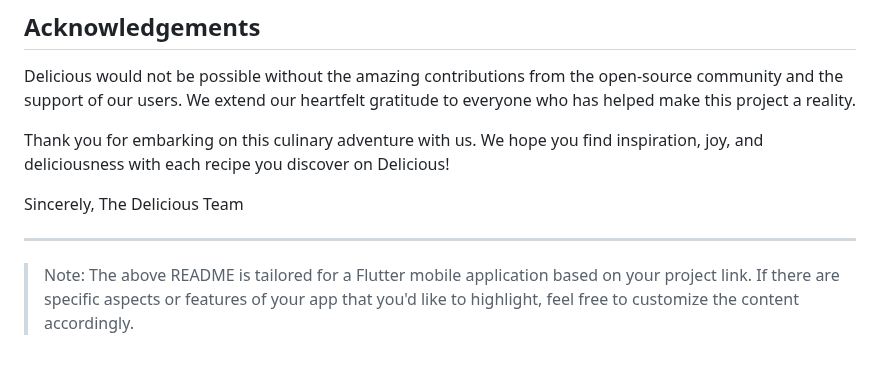
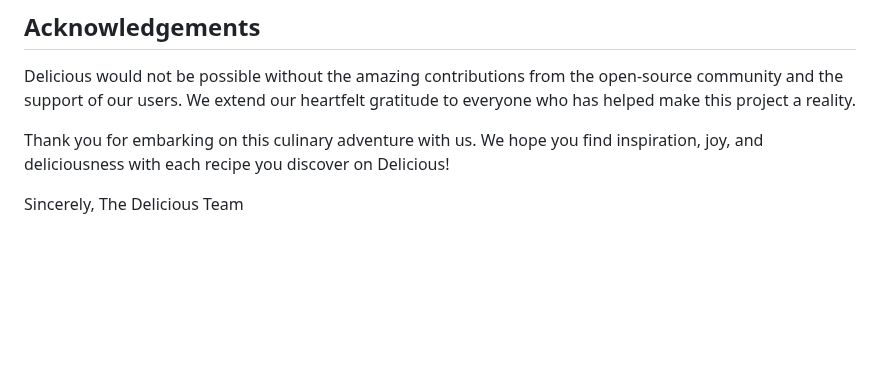
Before and after one commit to tejaspalyekar/Delicious, a Markdown page: README.md, the part around the change. GitHub-like rendering; blank space fills up the shorter version.

```diff
--- a/README.md
+++ b/README.md
@@ -73,7 +73,3 @@ Thank you for embarking on this culinary adventure with us. We hope you find ins
 
 Sincerely,
 The Delicious Team
-
----
-
-> Note: The above README is tailored for a Flutter mobile application based on your project link. If there are specific aspects or features of your app that you'd like to highlight, feel free to customize the content accordingly.
```
